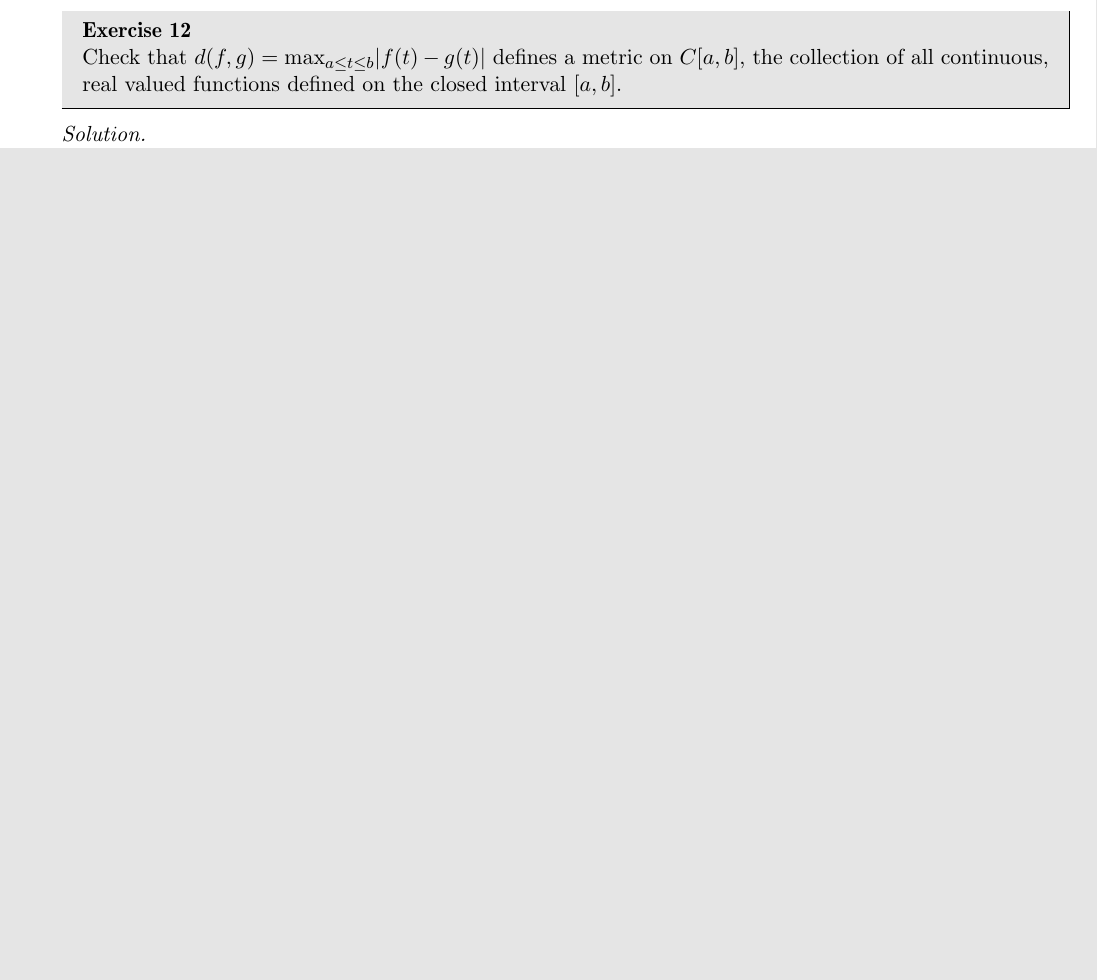
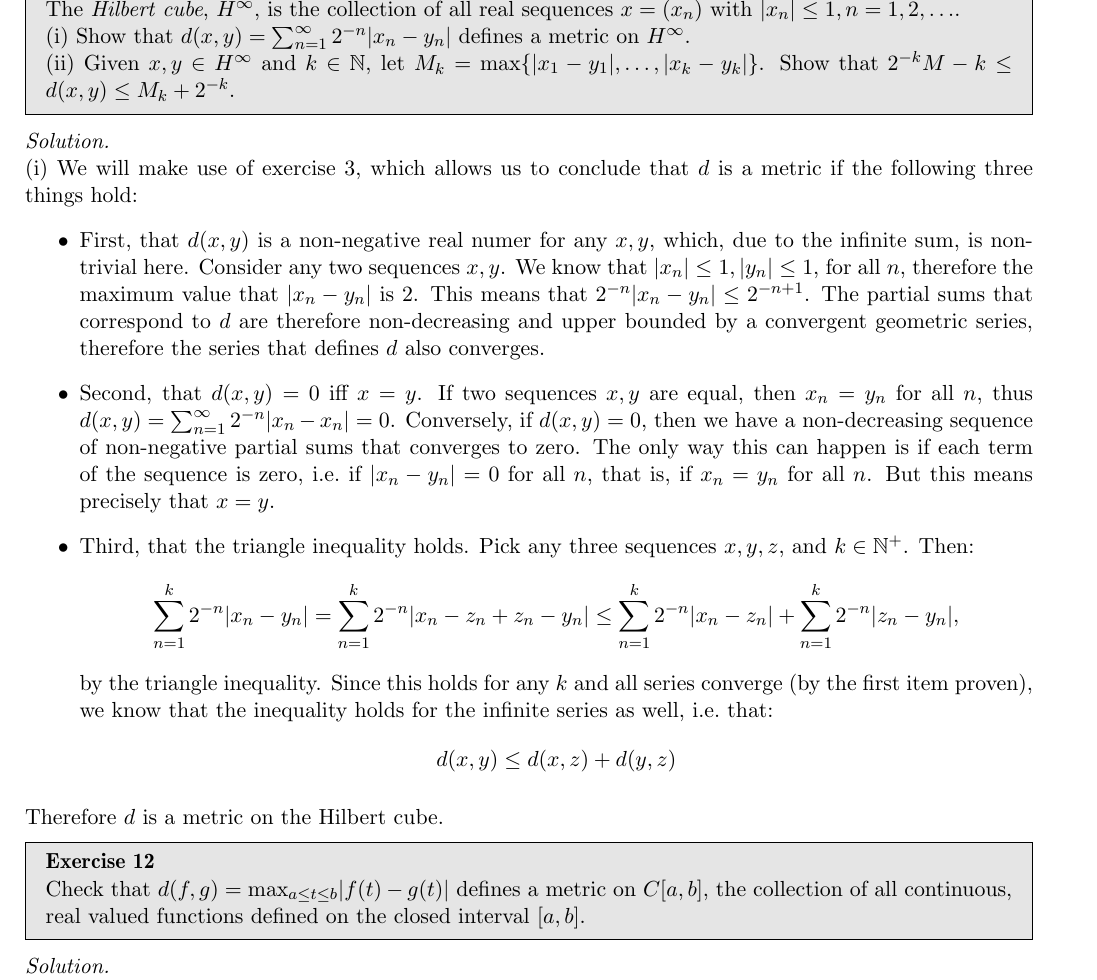
Before and after one commit to geomlyd/math_solutions, a LaTeX thesis (carothers_ra/main.tex, which reads carothers_ra/ch3.tex): part of page 34 of 35 before the commit and part of page 35 of 36 after it, cut at the place of the change, the shorter picture padded with empty space. Compiled offline with pdfLaTeX.

Commit message:
Carothers ch. 3 ex. 6, started ex. 10

```diff
--- a/carothers_ra/ch3.tex
+++ b/carothers_ra/ch3.tex
@@ -86,6 +107,39 @@
     and now we can add them to obtain that:
     $$(x + y)(f(x) + f(y)) \geq f(x + y)(x + y) \implies f(x) + f(y) \geq f(x + y),$$
     which is of course what we wanted to show.
+\end{solution}
+
+\begin{exercise}{10}
+    The \textit{Hilbert cube}, $H^{\infty}$, is the collection of all real sequences $x = (x_n)$ with $\lvert x_n \rvert \leq 1, n = 1, 2, \ldots$.
+
+    (i) Show that $d(x, y) = \sum_{n=1}^{\infty} 2^{-n} \lvert x_n - y_n \rvert$ defines a metric on $H^{\infty}$.
+
+    (ii) Given $x, y \in H^{\infty}$ and $k \in \mathbb{N}$, let $M_k = \max\{ \lvert x_1 - y_1 \rvert, \ldots, \lvert x_k - y_k \rvert\}$.
+    Show that $2^{-k}M-k \leq d(x, y) \leq M_k + 2^{-k}$.
+\end{exercise}
+
+\begin{solution}
+
+    (i) We will make use of exercise 3, which allows us to conclude that $d$ is a metric if the following three things hold:
+    \begin{itemize}
+        \item First, that $d(x, y)$ is a non-negative real numer for any $x, y$, which, due to the infinite sum, is non-trivial here.
+        Consider any two sequences $x, y$. We know that $\lvert x_n \rvert \leq 1, \lvert y_n \rvert \leq 1$, for all $n$, therefore the maximum value that $\lvert x_n - y_n \rvert$ is 2.
+        This means that $2^{-n} \lvert x_n - y_n \rvert \leq 2^{-n+1}$.
+        The partial sums that correspond to $d$ are therefore non-decreasing and upper bounded by a convergent geometric series, therefore the series that defines $d$ also converges.
+        \item Second, that $d(x, y) = 0$ iff $x = y$.
+        If two sequences $x, y$ are equal, then $x_n = y_n$ for all $n$, thus $d(x, y) = \sum_{n=1}^{\infty} 2^{-n} \lvert x_n - x_n \rvert = 0$.
+        Conversely, if $d(x, y) = 0$, then we have a non-decreasing sequence of non-negative partial sums that converges to zero.
+        The only way this can happen is if each term of the sequence is zero, i.e.\ if $\lvert x_n - y_n \rvert = 0$ for all $n$, that is, if $x_n = y_n$ for all $n$.
+        But this means precisely that $x = y$.
+        \item Third, that the triangle inequality holds.
+        Pick any three sequences $x, y, z$, and $k \in \mathbb{N}^+$.
+        Then:
+        $$\sum_{n = 1}^{k} 2^{-n} \lvert x_n - y_n \rvert = \sum_{n=1}^{k} 2^{-n} \lvert x_n - z_n + z_n - y_n \rvert \leq \sum_{n=1}^{k} 2^{-n} \lvert x_n - z_n \rvert + \sum_{n=1}^{k} 2^{-n} \lvert z_n - y_n \rvert,$$
+        by the triangle inequality.
+        Since this holds for any $k$ and all series converge (by the first item proven), we know that the inequality holds for the infinite series as well, i.e.\ that:
+        $$d(x, y) \leq d(x, z) + d(y, z)$$
+    \end{itemize}
+    Therefore $d$ is a metric on the Hilbert cube.
 \end{solution}
 
 \begin{exercise}{12}
```
Also changed, not shown: carothers_ra/main.pdf, carothers_ra/ch3.tex (21 more changed lines).
